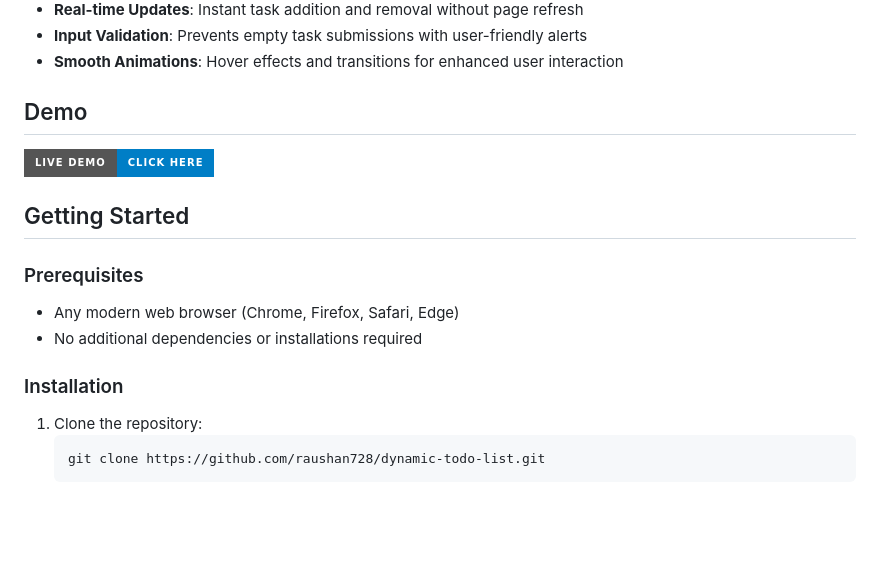
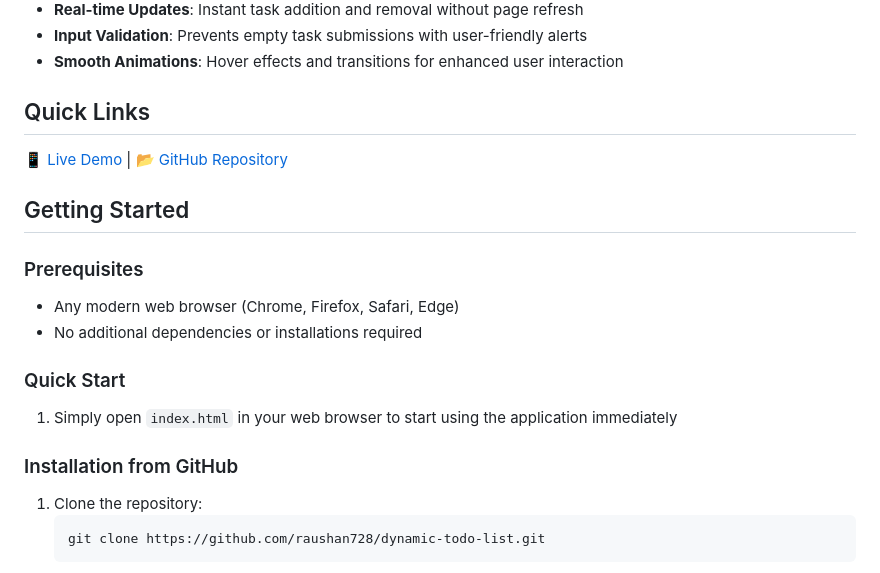
Before and after one commit to raushan728/dynamic-todo-list, a Markdown page: README.md, the part around the change printed below. Drawn GitHub-style; badges without logos; blank space fills up the shorter version.

Commit message:
To-Do List

````diff
--- a/README.md
+++ b/README.md
@@ -12,8 +12,9 @@ A visually appealing to-do list application featuring a cosmic theme with animat
 - **Input Validation**: Prevents empty task submissions with user-friendly alerts
 - **Smooth Animations**: Hover effects and transitions for enhanced user interaction
 
-## Demo
-[![Live Demo](https://img.shields.io/badge/Live%20Demo-Click%20Here-blue?style=for-the-badge&logo=web&logoColor=white)](https://raushan728.github.io/dynamic-todo-list)
+## Quick Links
+
+📱 [Live Demo](https://raushan728.github.io/dynamic-todo-list) | 📂 [GitHub Repository](https://github.com/raushan728/dynamic-todo-list)
 
 ## Getting Started
 
@@ -21,7 +22,10 @@ A visually appealing to-do list application featuring a cosmic theme with animat
 - Any modern web browser (Chrome, Firefox, Safari, Edge)
 - No additional dependencies or installations required
 
-### Installation
+### Quick Start
+1. Simply open `index.html` in your web browser to start using the application immediately
+
+### Installation from GitHub
 1. Clone the repository:
    ```bash
    git clone https://github.com/raushan728/dynamic-todo-list.git
````
Also changed, not shown: other parts of README.md (+6 -14 lines).
